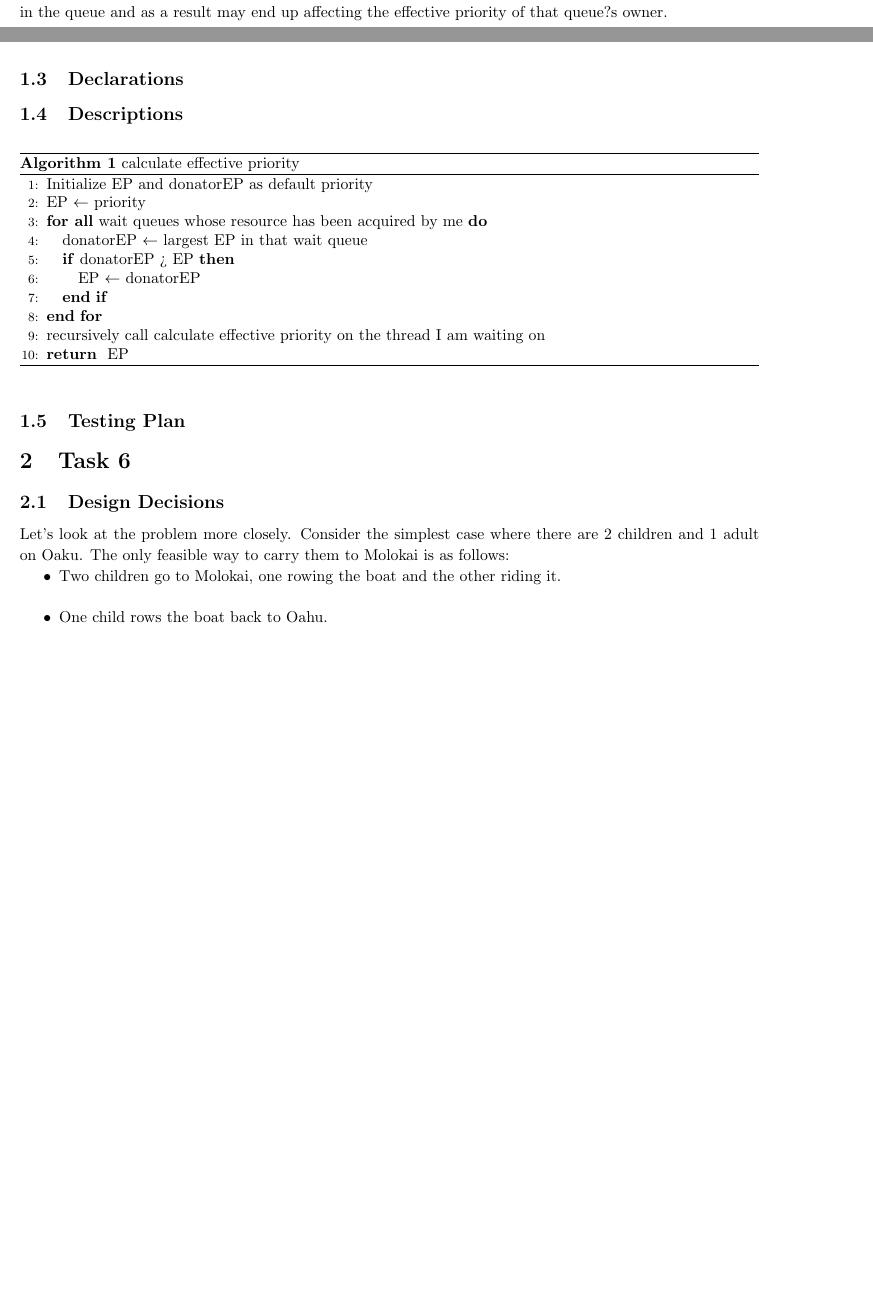
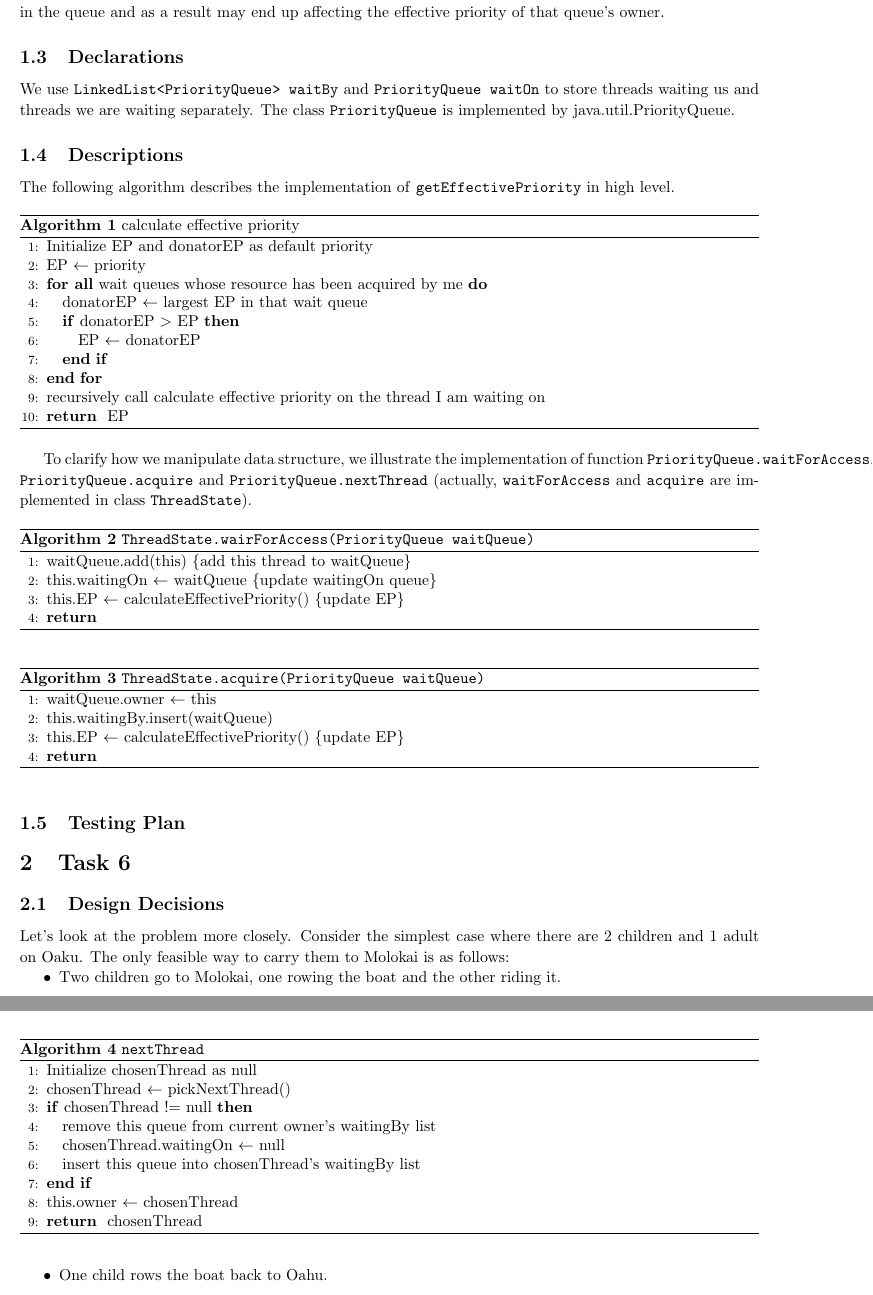
Before and after one commit to AlexeySakic/Nachos, a LaTeX document (design_document.tex): two parts of pages 1 and 2 of 6 before the commit and two parts of pages 2 and 3 of 7 after it, joined at a grey line, cut so that both start at the same text, the shorter picture padded with empty space. Compiled offline with pdfLaTeX.

Commit message:
task5 yhz part

```diff
--- a/design_document.tex
+++ b/design_document.tex
@@ -128 +123,0 @@ To speed up the calculation of EP, we create a variable to cache EP in class \te
-\item When a change occurs to a thread?s effective priority, it must reinsert itself into the correct position in the queue and as a result may end up affecting the effective priority of that queue?s owner.
@@ -129,8 +128,13 @@ To speed up the calculation of EP, we create a variable to cache EP in class \te
+\item When a change occurs to a thread's effective priority, it must reinsert itself into the correct position in the queue and as a result may end up affecting the effective priority of that queue's owner.
 \end{asparaitem}
 
 \subsection{Declarations}
 
+We use \texttt{LinkedList<PriorityQueue> waitBy} and \texttt{PriorityQueue waitOn} to store threads waiting us and threads we are waiting separately. The class \texttt{PriorityQueue} is implemented by java.util.PriorityQueue.
+
 \subsection{Descriptions}
+
+The following algorithm describes the implementation of \texttt{getEffectivePriority} in high level.
 
 \begin{algorithm}
   \caption{calculate effective priority}
@@ -139,12 +143,49 @@ To speed up the calculation of EP, we create a variable to cache EP in class \te
   \STATE EP $\leftarrow$ priority
 \FORALL {wait queues whose resource has been acquired by me}
   \STATE donatorEP $\leftarrow$ largest EP in that wait queue
-  \IF {donatorEP > EP}
+  \IF {donatorEP $>$ EP}
     \STATE EP $\leftarrow$ donatorEP
   \ENDIF
 \ENDFOR
 \STATE recursively call calculate effective priority on the thread I am waiting on
 \RETURN EP
+\end{algorithmic}
+\end{algorithm}
+
+To clarify how we manipulate data structure, we illustrate the implementation of function \texttt{PriorityQueue.waitForAccess}, \texttt{PriorityQueue.acquire} and \texttt{PriorityQueue.nextThread} (actually, \texttt{waitForAccess} and \texttt{acquire} are implemented in class \texttt{ThreadState}).
+
+\begin{algorithm}
+  \caption{\texttt{ThreadState.wairForAccess(PriorityQueue waitQueue)}}
+\begin{algorithmic}[1]
+  \STATE waitQueue.add(this)  \COMMENT{add this thread to waitQueue}
+  \STATE this.waitingOn $\leftarrow$ waitQueue  \COMMENT{update waitingOn queue}
+  \STATE this.EP $\leftarrow$ calculateEffectivePriority()  \COMMENT{update EP}
+\RETURN
+\end{algorithmic}
+\end{algorithm}
+
+\begin{algorithm}
+  \caption{\texttt{ThreadState.acquire(PriorityQueue waitQueue)}}
+\begin{algorithmic}[1]
+  \STATE waitQueue.owner $\leftarrow$ this
+  \STATE this.waitingBy.insert(waitQueue)
+  \STATE this.EP $\leftarrow$ calculateEffectivePriority()  \COMMENT{update EP}
+\RETURN
+\end{algorithmic}
+\end{algorithm}
+
+\begin{algorithm}
+  \caption{\texttt{nextThread}}
+\begin{algorithmic}[1]
+  \STATE Initialize chosenThread as null
+  \STATE chosenThread $\leftarrow$ pickNextThread()
+  \IF {chosenThread != null}
+    \STATE remove this queue from current owner's waitingBy list
+    \STATE chosenThread.waitingOn $\leftarrow$ null
+    \STATE insert this queue into chosenThread's waitingBy list
+  \ENDIF
+  \STATE this.owner $\leftarrow$ chosenThread
+\RETURN chosenThread
 \end{algorithmic}
 \end{algorithm}
 
```
Also changed, not shown: design_document.tex (8 more changed lines), 1 other file.
